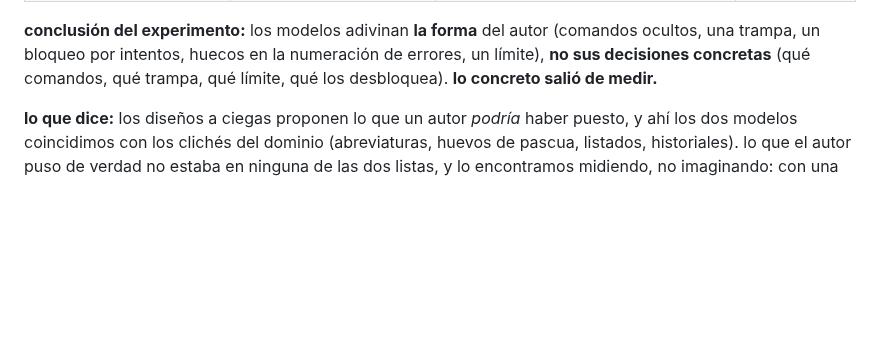
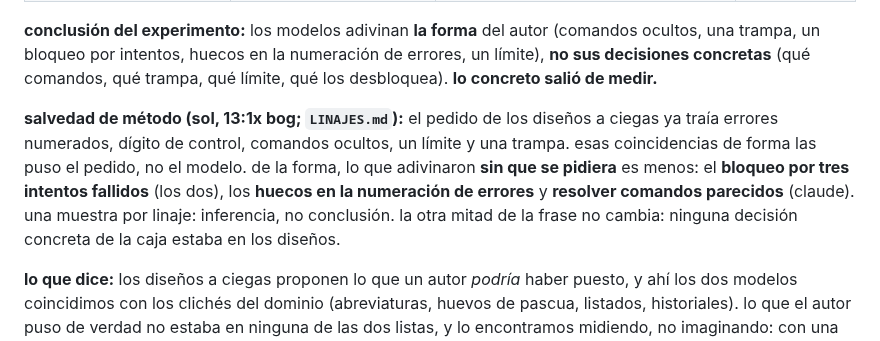
Before and after one commit to rominapitronello/frontier-bog26-caja-negra, a Markdown page: debrief.md, the part around the change. Drawn GitHub-style; blank space fills up the shorter version.

Commit message:
debrief: la salvedad de sol a la conclusión del experimento
el pedido de los diseños a ciegas incluía errores numerados, control, ocultos,
límite y trampa: esa parte de la forma no la adivinaron, la recibieron. de la
forma solo cuenta lo no pedido (bloqueo por tres intentos, huecos en los
errores, comandos parecidos). la conclusión de romina queda, más angosta.

Claude-Session: https://claude.ai/code/session_016ewSR37rTMe43x3dtNNcy7

```diff
--- a/debrief.md
+++ b/debrief.md
@@ -32,6 +32,8 @@ dos modelos imaginaron qué tendría un banco así sin mirar la caja, y lo contr
 
 **conclusión del experimento:** los modelos adivinan **la forma** del autor (comandos ocultos, una trampa, un bloqueo por intentos, huecos en la numeración de errores, un límite), **no sus decisiones concretas** (qué comandos, qué trampa, qué límite, qué los desbloquea). **lo concreto salió de medir.**
 
+**salvedad de método (sol, 13:1x bog; `LINAJES.md`):** el pedido de los diseños a ciegas ya traía errores numerados, dígito de control, comandos ocultos, un límite y una trampa. esas coincidencias de forma las puso el pedido, no el modelo. de la forma, lo que adivinaron **sin que se pidiera** es menos: el **bloqueo por tres intentos fallidos** (los dos), los **huecos en la numeración de errores** y **resolver comandos parecidos** (claude). una muestra por linaje: inferencia, no conclusión. la otra mitad de la frase no cambia: ninguna decisión concreta de la caja estaba en los diseños.
+
 **lo que dice:** los diseños a ciegas proponen lo que un autor *podría* haber puesto, y ahí los dos modelos coincidimos con los clichés del dominio (abreviaturas, huevos de pascua, listados, historiales). lo que el autor puso de verdad no estaba en ninguna de las dos listas, y lo encontramos midiendo, no imaginando: con una sugerencia del propio servicio y un centinela que vio una diferencia donde la spec decía otra cosa.
 
 ## qué haríamos después
```
